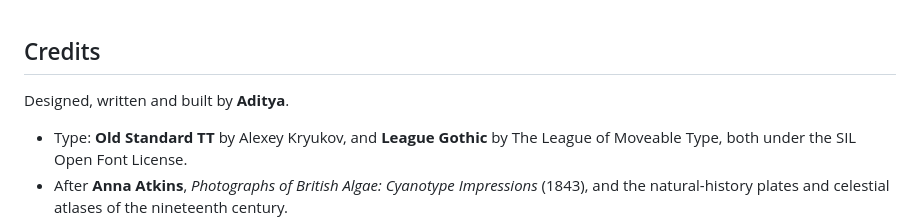
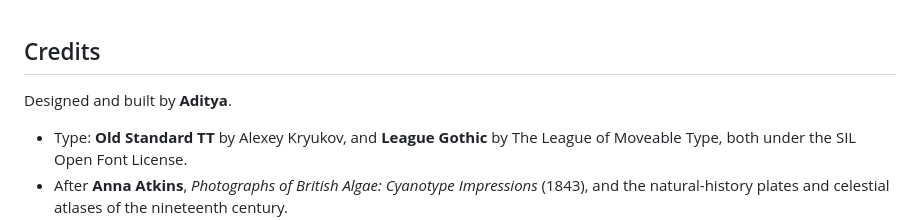
Before and after one commit to adityak-2727/anatomy-of-thought, a Markdown page: README.md, the part around the change. GitHub-like rendering.

Commit message:
README: adjust credits line

```diff
--- a/README.md
+++ b/README.md
@@ -289,7 +289,7 @@ The atlas explains how large language models work in general: text is split into
 
 ## Credits
 
-Designed, written and built by **Aditya**.
+Designed and built by **Aditya**.
 
 - Type: **Old Standard TT** by Alexey Kryukov, and **League Gothic** by The League of Moveable Type, both under the SIL Open Font License.
 - After **Anna Atkins**, *Photographs of British Algae: Cyanotype Impressions* (1843), and the natural-history plates and celestial atlases of the nineteenth century.
```
